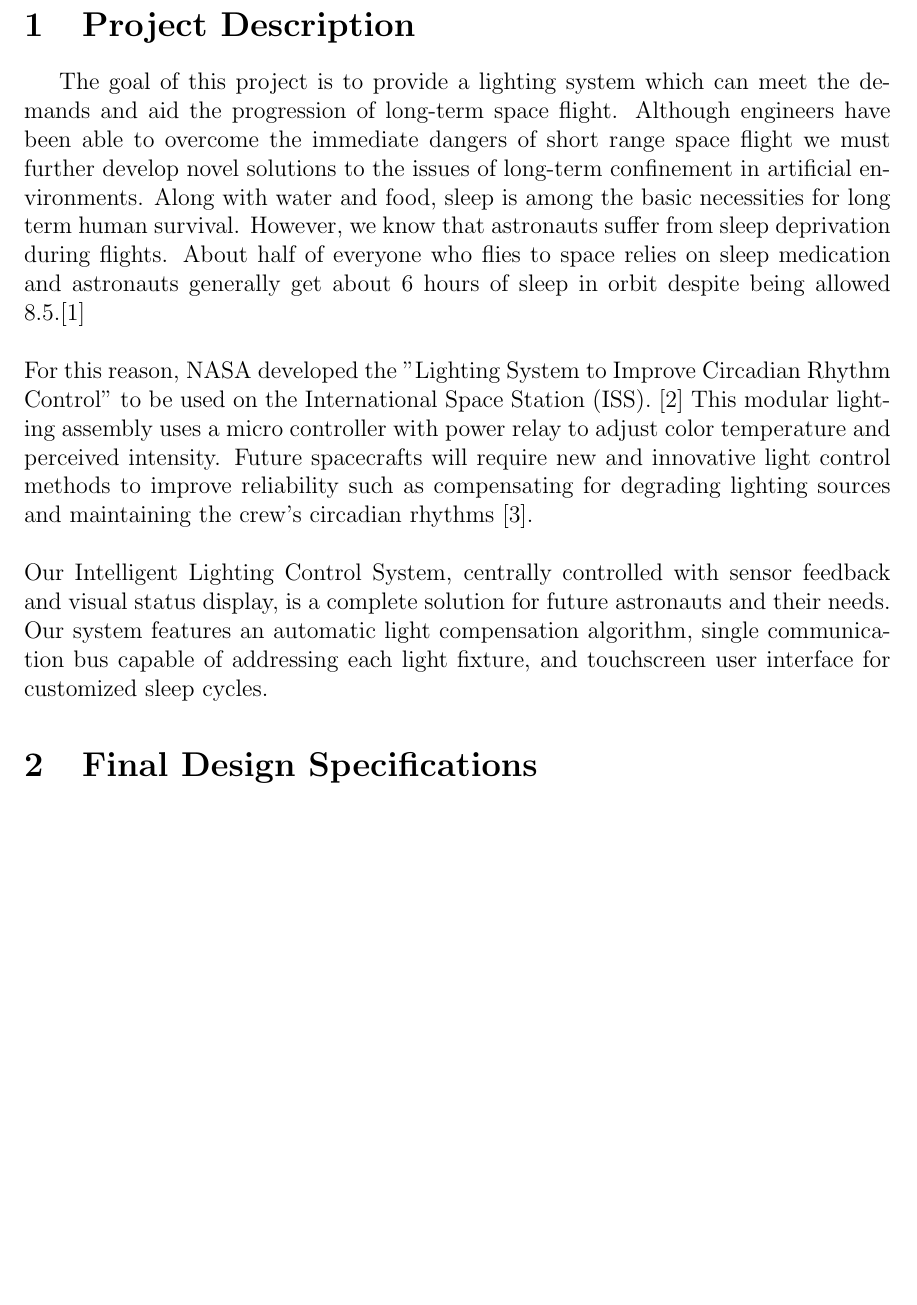
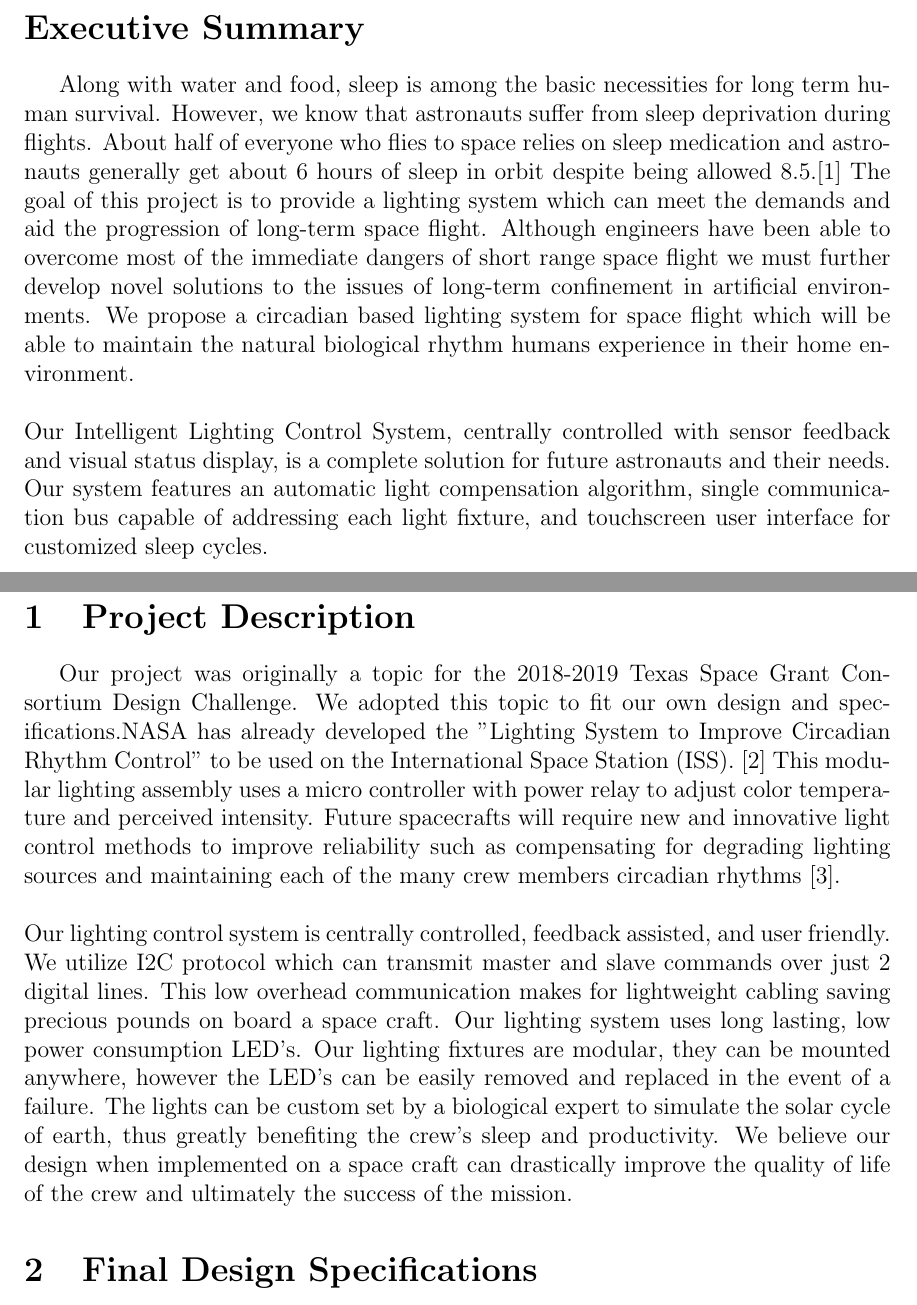
Before and after one commit to croberson94/ILCS, a LaTeX thesis (LaTeX Report/Final_Design_Report.tex): part of page 5 of 43 before the commit and two parts of pages 2 and 6 of 43 after it, the two joined at a grey line, cut at the place of the change, the shorter picture padded with empty space. Compiled offline with pdfLaTeX.

Commit message:
Touched up the executive summary and project description

```diff
--- a/LaTeX Report/Final_Design_Report.tex
+++ b/LaTeX Report/Final_Design_Report.tex
@@ -46,9 +46,10 @@ breaklines=true
 % Bottom of the page
 	{\large \today\par}
 \end{titlepage}
-%\section*{Executive Summary}
+\section*{Executive Summary}
 %\thispagestyle{empty}
-%\blindtext
+Along with water and food, sleep is among the basic necessities for long term human survival. However, we know that astronauts suffer from sleep deprivation during flights. About half of everyone who flies to space relies on sleep medication and astronauts generally get about 6 hours of sleep in orbit despite being allowed 8.5.\cite{spacesleep} The goal of this project is to provide a lighting system which can meet the demands and aid the progression of long-term space flight. Although engineers have been able to overcome most of the immediate dangers of short range space flight we must further develop novel solutions to the issues of long-term confinement in artificial environments. We propose a circadian based lighting system for space flight which will be able to maintain the natural biological rhythm humans experience in their home environment.  \\ \linebreak
+Our Intelligent Lighting Control System, centrally controlled with sensor feedback and visual status display, is a complete solution for future astronauts and their needs. Our system features an automatic light compensation algorithm, single communication bus capable of addressing each light fixture, and touchscreen user interface for customized sleep cycles.
 \newpage
 \renewcommand{\thepage}{\roman{page}}
 \tableofcontents
@@ -58,9 +59,8 @@ breaklines=true
 \renewcommand{\thepage}{\arabic{page}}
 \setcounter{page}{1}
 \section{Project Description}
-The goal of this project is to provide a lighting system which can meet the demands and aid the progression of long-term space flight. Although engineers have been able to overcome the immediate dangers of short range space flight we must further develop novel solutions to the issues of long-term confinement in artificial environments. Along with water and food, sleep is among the basic necessities for long term human survival. However, we know that astronauts suffer from sleep deprivation during flights. About half of everyone who flies to space relies on sleep medication and astronauts generally get about 6 hours of sleep in orbit despite being allowed 8.5.\cite{spacesleep}\\ \linebreak
-For this reason, NASA developed the "Lighting System to Improve Circadian Rhythm Control" to be used on the International Space Station (ISS). \cite{nasapatent} This modular lighting assembly uses a micro controller with power relay to adjust color temperature and perceived intensity. Future spacecrafts will require new and innovative light control methods to improve reliability such as compensating for degrading lighting sources and maintaining the crew's circadian rhythms \cite{tsgc}. \\ \linebreak
-Our Intelligent Lighting Control System, centrally controlled with sensor feedback and visual status display, is a complete solution for future astronauts and their needs. Our system features an automatic light compensation algorithm, single communication bus capable of addressing each light fixture, and touchscreen user interface for customized sleep cycles.
+Our project was originally a topic for the 2018-2019 Texas Space Grant Consortium Design Challenge. We adopted this topic to fit our own design and specifications.NASA has already developed the "Lighting System to Improve Circadian Rhythm Control" to be used on the International Space Station (ISS). \cite{nasapatent} This modular lighting assembly uses a micro controller with power relay to adjust color temperature and perceived intensity. Future spacecrafts will require new and innovative light control methods to improve reliability such as compensating for degrading lighting sources and maintaining each of the many crew members circadian rhythms \cite{tsgc}. \\ \linebreak
+Our lighting control system is centrally controlled, feedback assisted, and user friendly. We utilize I2C protocol which can transmit master and slave commands over just 2 digital lines. This low overhead communication makes for lightweight cabling saving precious pounds on board a space craft. Our lighting system uses long lasting, low power consumption LED's. Our lighting fixtures are modular, they can be mounted anywhere, however the LED's can be easily removed and replaced in the event of a failure. The lights can be custom set by a biological expert to simulate the solar cycle of earth, thus greatly benefiting the crew's sleep and productivity. We believe our design when implemented on a space craft can drastically improve the quality of life of the crew and ultimately the success of the mission.
 
 
 
```
